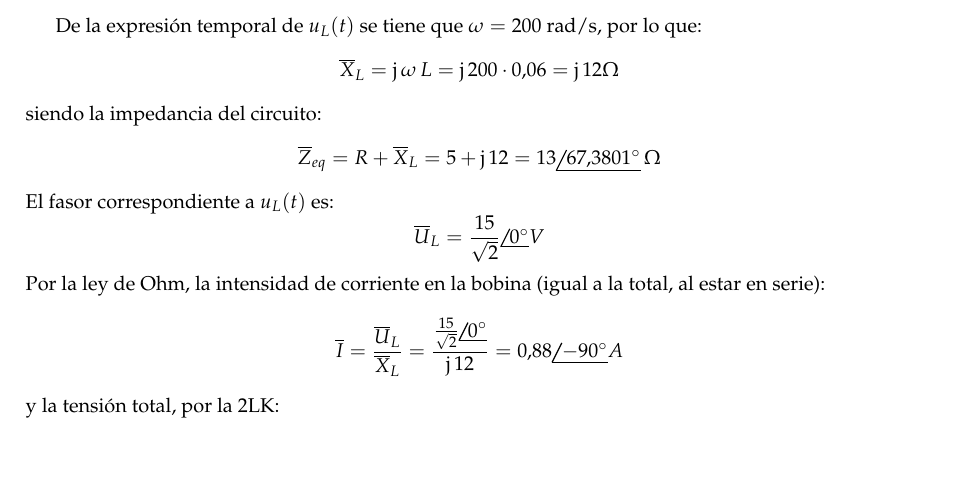
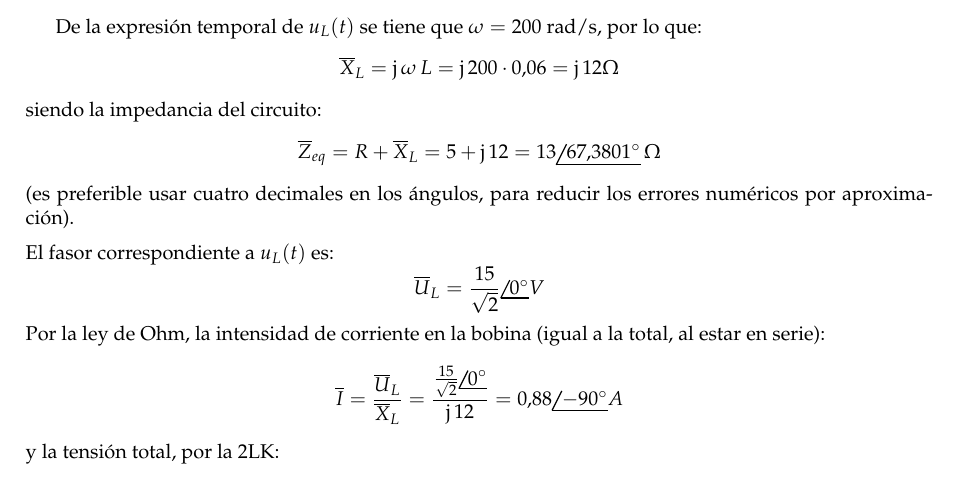
Before and after one commit to ETSIDI-IE/libro_problemas_TC, a LaTeX thesis (Problemas_TC.tex, which reads 2-CA-mono.tex): part of page 31 of 104, cut so that both start at the same text. Compiled offline with pdfLaTeX.

Commit message:
Pequeños cambios en ejercicio 2.1

```diff
--- a/2-CA-mono.tex
+++ b/2-CA-mono.tex
@@ -21,7 +21,10 @@ siendo la impedancia del circuito:
 \begin{equation*}
   \overline{Z}_{eq}=R+\overline{X}_L=5+\mathrm{j}\,12=13\phase{67.3801^\circ}\,\Omega
 \end{equation*}
-El fasor correspondiente a $u_L(t)$ es:
+(es preferible usar cuatro decimales en los ángulos, para reducir los errores numéricos por aproximación).
+\vspace{2mm}
+
+\noindent El fasor correspondiente a $u_L(t)$ es:
 \begin{equation*}
   \overline{U}_L=\dfrac{15}{\sqrt{2}}\phase{0^\circ}V
 \end{equation*}
```
